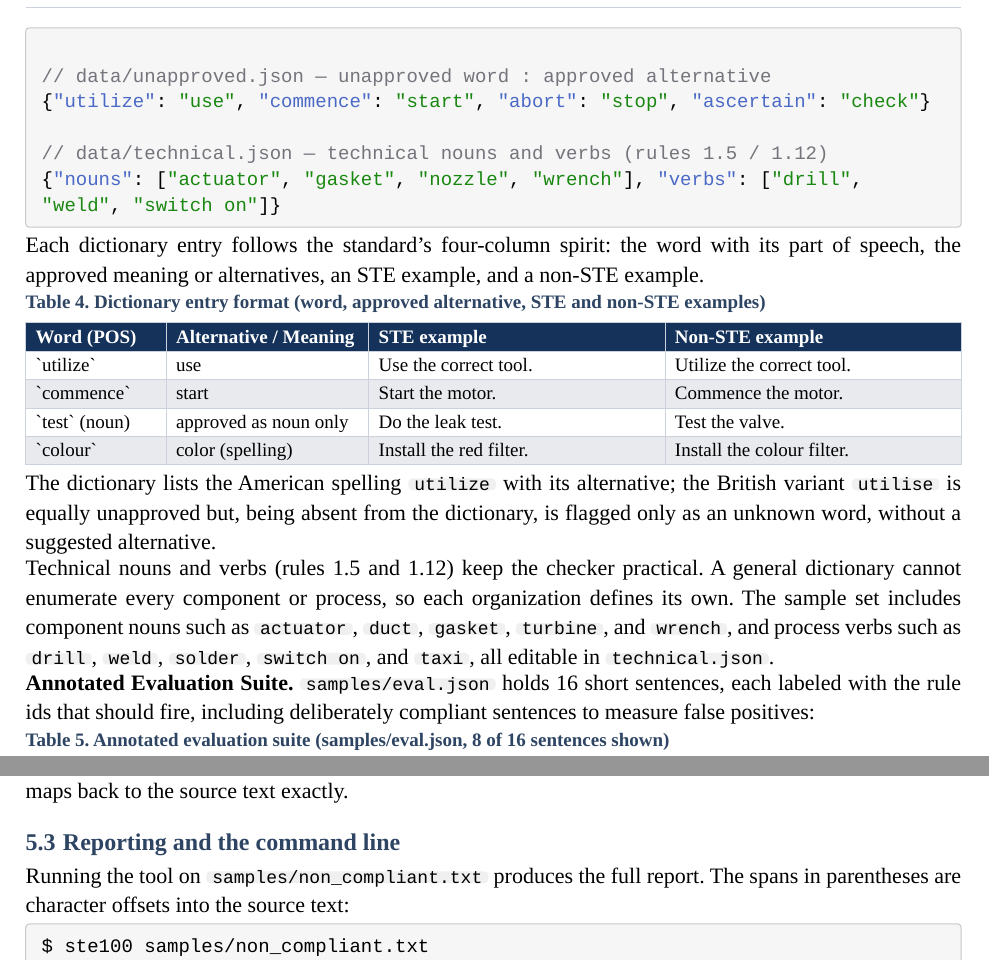
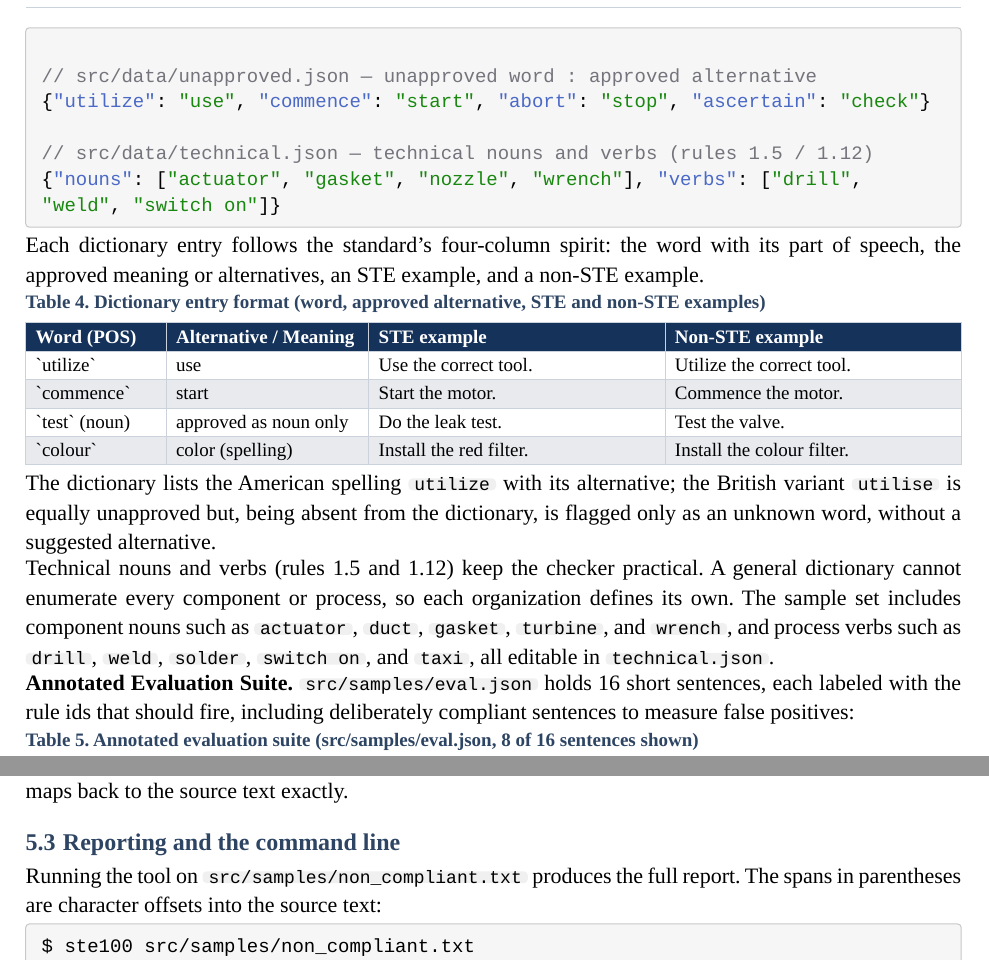
Before and after one commit to swarooppatilx/ste100, a Typst document (case-study/main.typ): two parts of pages 4 and 9 of 13, joined at a grey line, cut so that both start at the same text. Compiled offline with Typst 0.15.

Commit message:
fix: ship dictionary and sample data in the package

````diff
--- a/case-study/main.typ
+++ b/case-study/main.typ
@@ -261,7 +261,7 @@ Keyword search, the obvious first alternative, cannot tell that "pump" is an app
 
 = Dataset / Information
 
-*Curated STE Dictionary (JSON).* The checker's vocabulary is a curated, user-extensible subset — about a third of the standard's roughly 900 approved words — stored in `data/` and loaded by `src/dictionary.py`:
+*Curated STE Dictionary (JSON).* The checker's vocabulary is a curated, user-extensible subset — about a third of the standard's roughly 900 approved words — stored in `src/data/` and loaded by `src/dictionary.py`:
 
 #data-table(
   (("File", "Entries", "Example")),
@@ -271,19 +271,19 @@ Keyword search, the obvious first alternative, cannot tell that "pump" is an app
     ("`technical.json`", "25 technical nouns, 14 technical verbs (rules 1.5 / 1.12)", "`\"actuator\"`, `\"weld\"`, `\"switch on\"`"),
   ),
   (0.45fr, 1.05fr, 1.0fr),
-  caption: "Dictionary files in data/",
+  caption: "Dictionary files in src/data/",
 )
 
 Each JSON file is a flat map. `approved.json` maps a word to the one part of speech it may take (rule 1.2 checks this); `unapproved.json` maps an unapproved word to its approved alternative; `technical.json` groups user-defined technical nouns and verbs. Real entries:
 
 ```json
-// data/approved.json — word : the only part of speech it may take
+// src/data/approved.json — word : the only part of speech it may take
 {"test": "NOUN", "start": "VERB", "air": "NOUN", "open": "VERB"}
 
-// data/unapproved.json — unapproved word : approved alternative
+// src/data/unapproved.json — unapproved word : approved alternative
 {"utilize": "use", "commence": "start", "abort": "stop", "ascertain": "check"}
 
-// data/technical.json — technical nouns and verbs (rules 1.5 / 1.12)
+// src/data/technical.json — technical nouns and verbs (rules 1.5 / 1.12)
 {"nouns": ["actuator", "gasket", "nozzle", "wrench"], "verbs": ["drill", "weld", "switch on"]}
 ```
 
@@ -305,7 +305,7 @@ The dictionary lists the American spelling `utilize` with its alternative; the B
 
 Technical nouns and verbs (rules 1.5 and 1.12) keep the checker practical. A general dictionary cannot enumerate every component or process, so each organization defines its own. The sample set includes component nouns such as `actuator`, `duct`, `gasket`, `turbine`, and `wrench`, and process verbs such as `drill`, `weld`, `solder`, `switch on`, and `taxi`, all editable in `technical.json`.
 
-*Annotated Evaluation Suite.* `samples/eval.json` holds 16 short sentences, each labeled with the rule ids that should fire, including deliberately compliant sentences to measure false positives:
+*Annotated Evaluation Suite.* `src/samples/eval.json` holds 16 short sentences, each labeled with the rule ids that should fire, including deliberately compliant sentences to measure false positives:
 
 #data-table(
   (("Sentence", "Expected rules")),
@@ -320,11 +320,11 @@ Technical nouns and verbs (rules 1.5 and 1.12) keep the checker practical. A gen
     ("Install the generator.", "none (deliberate false-positive probe)"),
   ),
   (1.45fr, 0.55fr),
-  caption: "Annotated evaluation suite (samples/eval.json, 8 of 16 sentences shown)",
+  caption: "Annotated evaluation suite (src/samples/eval.json, 8 of 16 sentences shown)",
 )
 
 #block(breakable: false)[
-  *Working Samples.* `samples/compliant.txt` and `samples/non_compliant.txt` demonstrate the tool on clean and violation-rich text. The end-to-end data flow — input text through spaCy's linguistic analysis and the STE rule engine to a text or JSON report — is shown as the system architecture diagram in Figure 1 (Section 5).
+  *Working Samples.* `src/samples/compliant.txt` and `src/samples/non_compliant.txt` demonstrate the tool on clean and violation-rich text. The end-to-end data flow — input text through spaCy's linguistic analysis and the STE rule engine to a text or JSON report — is shown as the system architecture diagram in Figure 1 (Section 5).
 ]
 
 The whole project is developed and verified with a small, modern toolchain:
@@ -375,7 +375,7 @@ The rules fall into two families. Lexical rules (1.1, 1.2, 1.14, 9.3) compare to
 
 == How a rule fires
 
-To see how the linguistic features drive the rules, consider the first sentence of `samples/non_compliant.txt`:
+To see how the linguistic features drive the rules, consider the first sentence of `src/samples/non_compliant.txt`:
 
 ```text
 The valve has been opened before the system was checked.
@@ -508,10 +508,10 @@ The rule engine (`src/engine.py`) is a pluggable registry: rules register by rul
 
 == Reporting and the command line
 
-Running the tool on `samples/non_compliant.txt` produces the full report. The spans in parentheses are character offsets into the source text:
+Running the tool on `src/samples/non_compliant.txt` produces the full report. The spans in parentheses are character offsets into the source text:
 
 ```text
-$ ste100 samples/non_compliant.txt
+$ ste100 src/samples/non_compliant.txt
 Words: 45
 Sentences: 3
 Violations: 20
````
Also changed, not shown: pyproject.toml (+3 -0 lines), README.md, src/samples/compliant.txt (renamed from samples/compliant.txt), src/samples/non_compliant.txt (renamed from samples/non_compliant.txt), 10 other files.
